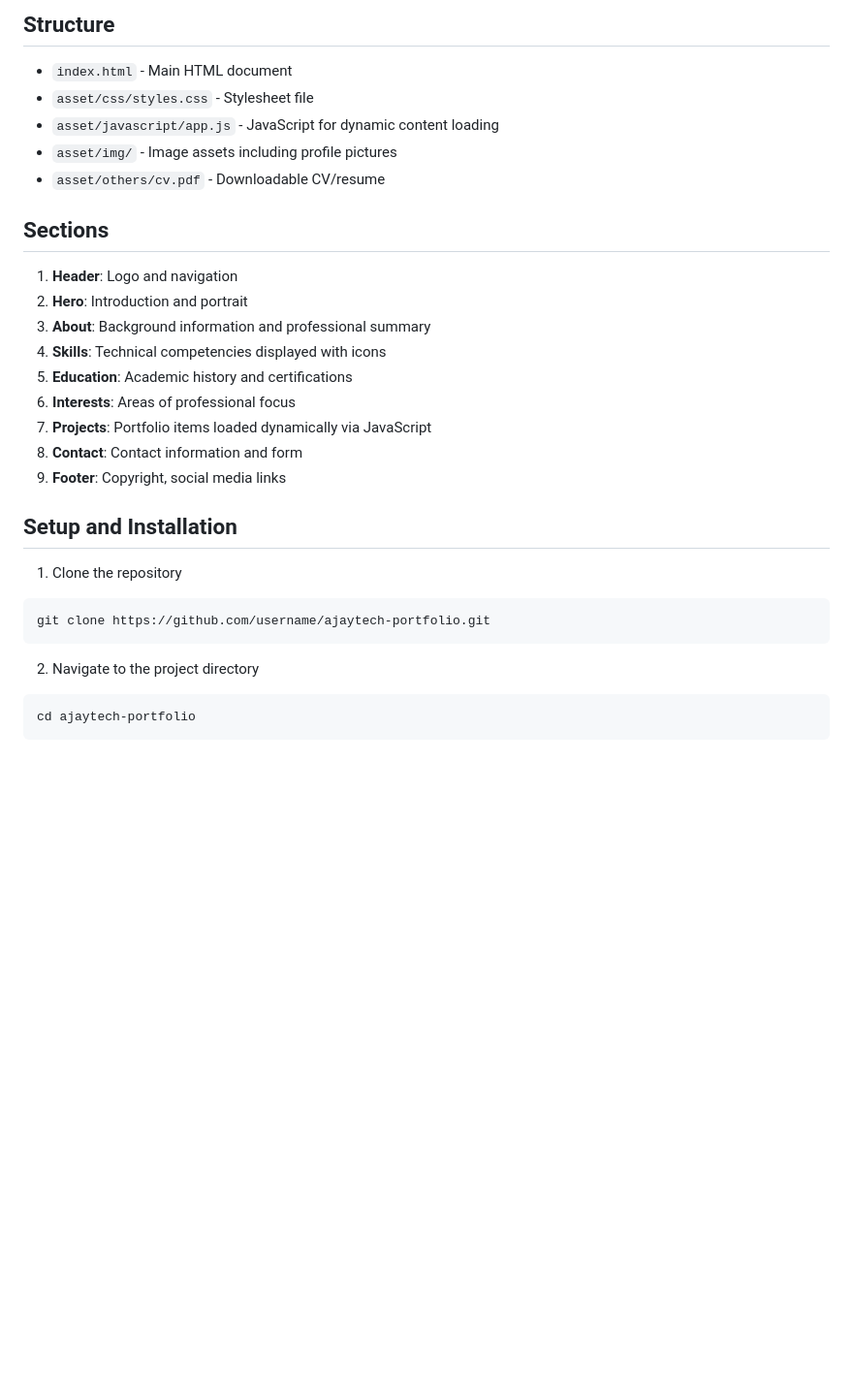
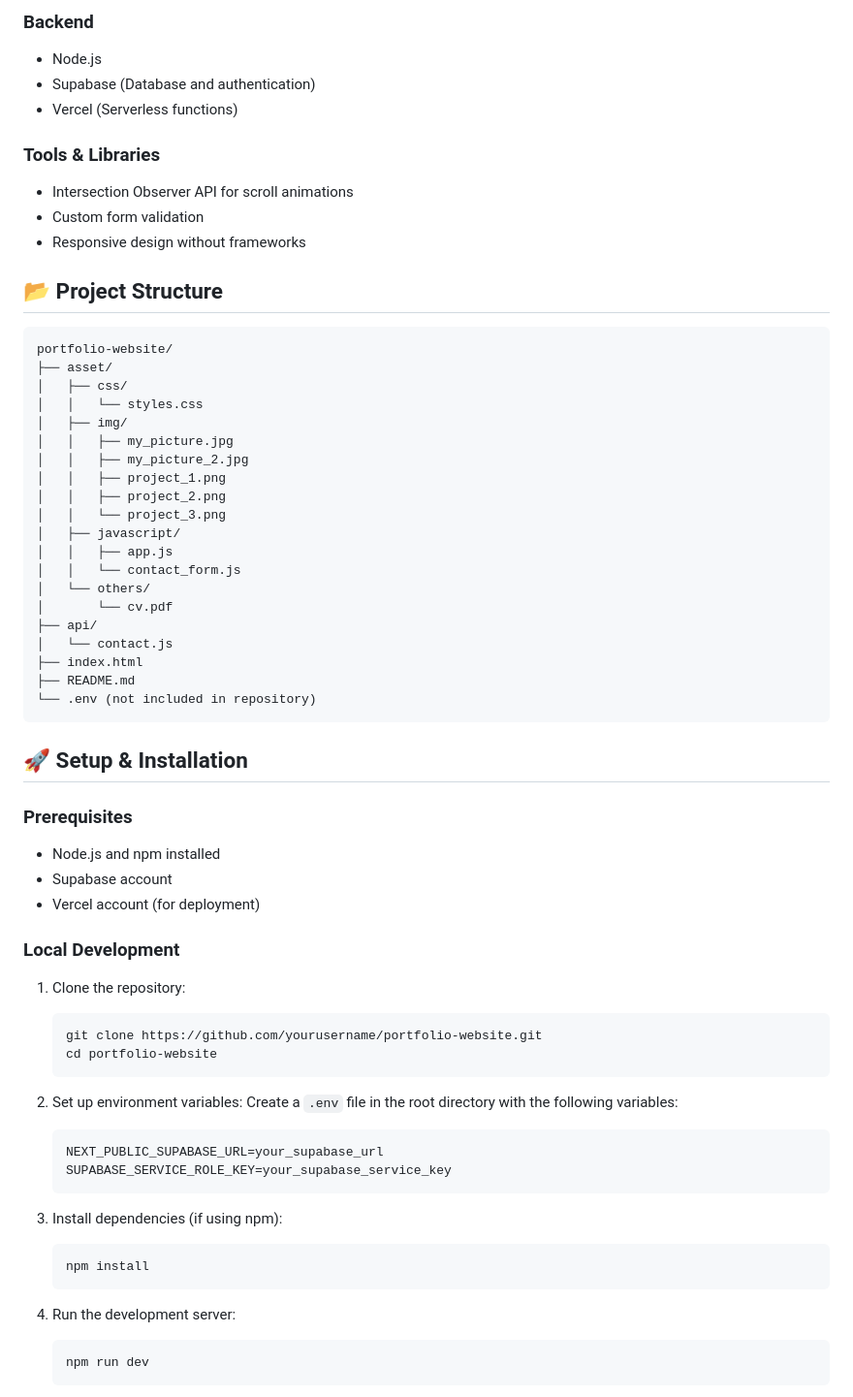
Before and after one commit to Ajayfrizzy/Portfolio_V1, a Markdown page: README.md, the part around the change printed below. Shown: that part at 97% size. Rendered like a GitHub page; blank space fills up the shorter version.

````diff
--- a/README.md
+++ b/README.md
@@ -29,31 +51,67 @@ This project is a responsive, modern portfolio website built with HTML, CSS, and
 
-## Structure
+### Backend
+- Node.js
+- Supabase (Database and authentication)
+- Vercel (Serverless functions)
 
-- `index.html` - Main HTML document
-- `asset/css/styles.css` - Stylesheet file
-- `asset/javascript/app.js` - JavaScript for dynamic content loading
-- `asset/img/` - Image assets including profile pictures
-- `asset/others/cv.pdf` - Downloadable CV/resume
+### Tools & Libraries
+- Intersection Observer API for scroll animations
+- Custom form validation
+- Responsive design without frameworks
 
-## Sections
+## 📂 Project Structure
 
-1. **Header**: Logo and navigation
-2. **Hero**: Introduction and portrait
-3. **About**: Background information and professional summary
-4. **Skills**: Technical competencies displayed with icons
-5. **Education**: Academic history and certifications
-6. **Interests**: Areas of professional focus
-7. **Projects**: Portfolio items loaded dynamically via JavaScript
-8. **Contact**: Contact information and form
-9. **Footer**: Copyright, social media links
-
-## Setup and Installation
-
-1. Clone the repository
-```bash
-git clone https://github.com/username/ajaytech-portfolio.git
+```
+portfolio-website/
+├── asset/
+│   ├── css/
+│   │   └── styles.css
+│   ├── img/
+│   │   ├── my_picture.jpg
+│   │   ├── my_picture_2.jpg
+│   │   ├── project_1.png
+│   │   ├── project_2.png
+│   │   └── project_3.png
+│   ├── javascript/
+│   │   ├── app.js
+│   │   └── contact_form.js
+│   └── others/
+│       └── cv.pdf
+├── api/
+│   └── contact.js
+├── index.html
+├── README.md
+└── .env (not included in repository)
 ```
 
-2. Navigate to the project directory
-```bash
-cd ajaytech-portfolio
+## 🚀 Setup & Installation
+
+### Prerequisites
+- Node.js and npm installed
+- Supabase account
+- Vercel account (for deployment)
+
+### Local Development
+1. Clone the repository:
+   ```bash
+   git clone https://github.com/yourusername/portfolio-website.git
+   cd portfolio-website
+   ```
+
+2. Set up environment variables:
+   Create a `.env` file in the root directory with the following variables:
+   ```
+   NEXT_PUBLIC_SUPABASE_URL=your_supabase_url
+   SUPABASE_SERVICE_ROLE_KEY=your_supabase_service_key
+   ```
+
+3. Install dependencies (if using npm):
+   ```bash
+   npm install
+   ```
+
+4. Run the development server:
+   ```bash
+   npm run dev
+   ```
+
````
Also changed, not shown: other parts of README.md (+169 -46 lines).
